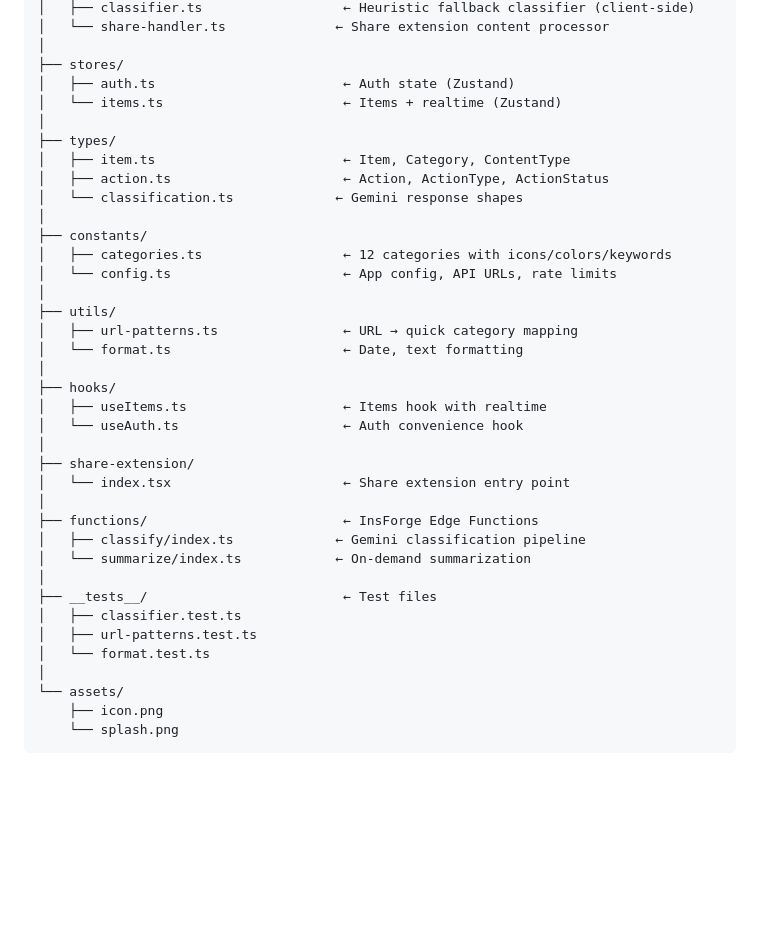
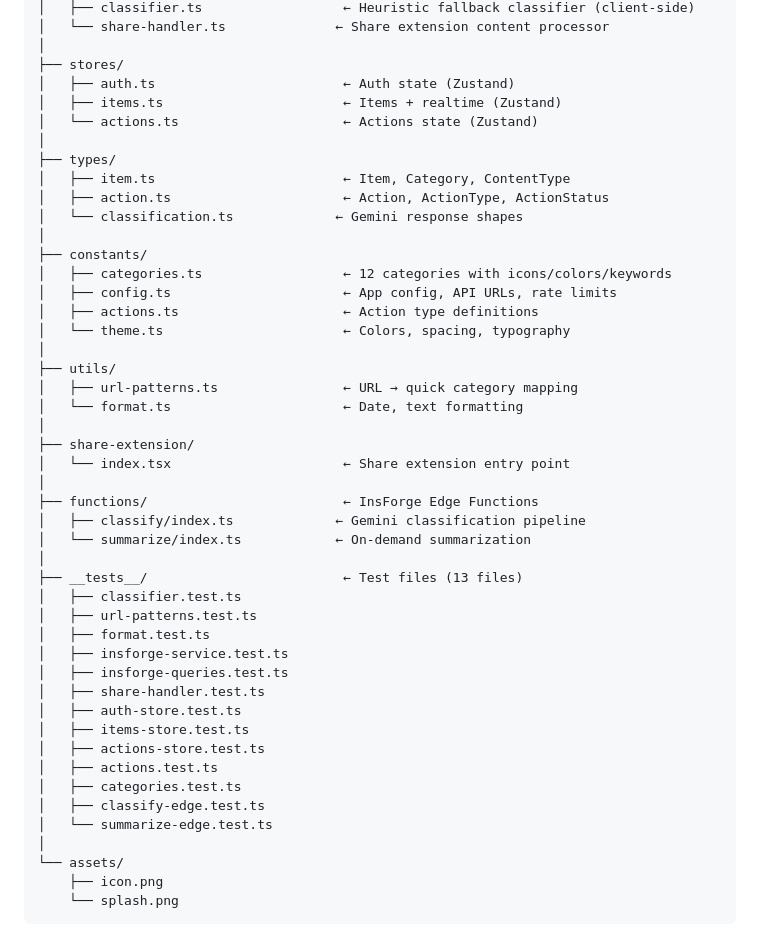
Before and after one commit to FluentFlier/ada, a Markdown page: CLAUDE.md, the part around the change. Rendered like a GitHub page; blank space fills up the shorter version.

Commit message:
docs: sync CLAUDE.md project structure with actual codebase
Removed non-existent hooks/ directory. Added constants/actions.ts,
constants/theme.ts, stores/actions.ts. Expanded __tests__ listing
to all 13 test files.

```diff
--- a/CLAUDE.md
+++ b/CLAUDE.md
@@ -303,7 +303,8 @@ ada/
 │
 ├── stores/
 │   ├── auth.ts                        ← Auth state (Zustand)
-│   └── items.ts                       ← Items + realtime (Zustand)
+│   ├── items.ts                       ← Items + realtime (Zustand)
+│   └── actions.ts                     ← Actions state (Zustand)
 │
 ├── types/
 │   ├── item.ts                        ← Item, Category, ContentType
@@ -312,15 +313,13 @@ ada/
 │
 ├── constants/
 │   ├── categories.ts                  ← 12 categories with icons/colors/keywords
-│   └── config.ts                      ← App config, API URLs, rate limits
+│   ├── config.ts                      ← App config, API URLs, rate limits
+│   ├── actions.ts                     ← Action type definitions
+│   └── theme.ts                       ← Colors, spacing, typography
 │
 ├── utils/
 │   ├── url-patterns.ts                ← URL → quick category mapping
 │   └── format.ts                      ← Date, text formatting
-│
-├── hooks/
-│   ├── useItems.ts                    ← Items hook with realtime
-│   └── useAuth.ts                     ← Auth convenience hook
 │
 ├── share-extension/
 │   └── index.tsx                      ← Share extension entry point
@@ -329,10 +328,20 @@ ada/
 │   ├── classify/index.ts             ← Gemini classification pipeline
 │   └── summarize/index.ts            ← On-demand summarization
 │
-├── __tests__/                         ← Test files
+├── __tests__/                         ← Test files (13 files)
 │   ├── classifier.test.ts
 │   ├── url-patterns.test.ts
-│   └── format.test.ts
+│   ├── format.test.ts
+│   ├── insforge-service.test.ts
+│   ├── insforge-queries.test.ts
+│   ├── share-handler.test.ts
+│   ├── auth-store.test.ts
+│   ├── items-store.test.ts
+│   ├── actions-store.test.ts
+│   ├── actions.test.ts
+│   ├── categories.test.ts
+│   ├── classify-edge.test.ts
+│   └── summarize-edge.test.ts
 │
 └── assets/
     ├── icon.png
```
